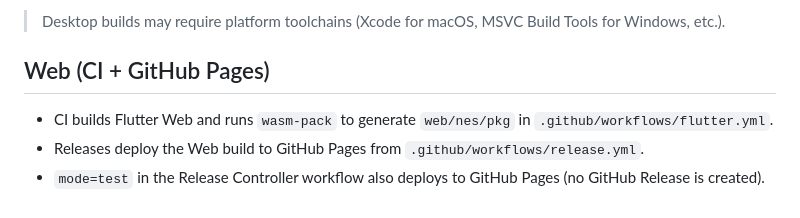
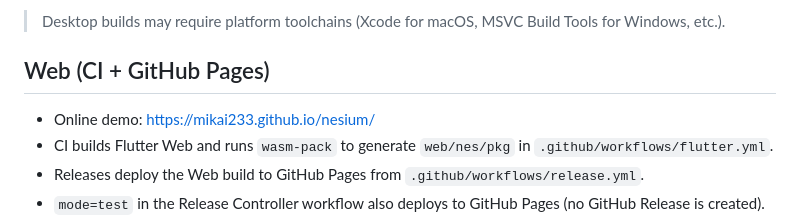
Before and after one commit to mikai233/nesium, a Markdown page: apps/nesium_flutter/README.md, the part around the change. Drawn GitHub-style.

```diff
--- a/apps/nesium_flutter/README.md
+++ b/apps/nesium_flutter/README.md
@@ -54,6 +54,7 @@ Options:
 
 ## Web (CI + GitHub Pages)
 
+- Online demo: https://mikai233.github.io/nesium/
 - CI builds Flutter Web and runs `wasm-pack` to generate `web/nes/pkg` in `.github/workflows/flutter.yml`.
 - Releases deploy the Web build to GitHub Pages from `.github/workflows/release.yml`.
 - `mode=test` in the Release Controller workflow also deploys to GitHub Pages (no GitHub Release is created).
```
Also changed, not shown: README.md (+1 -0 lines).
